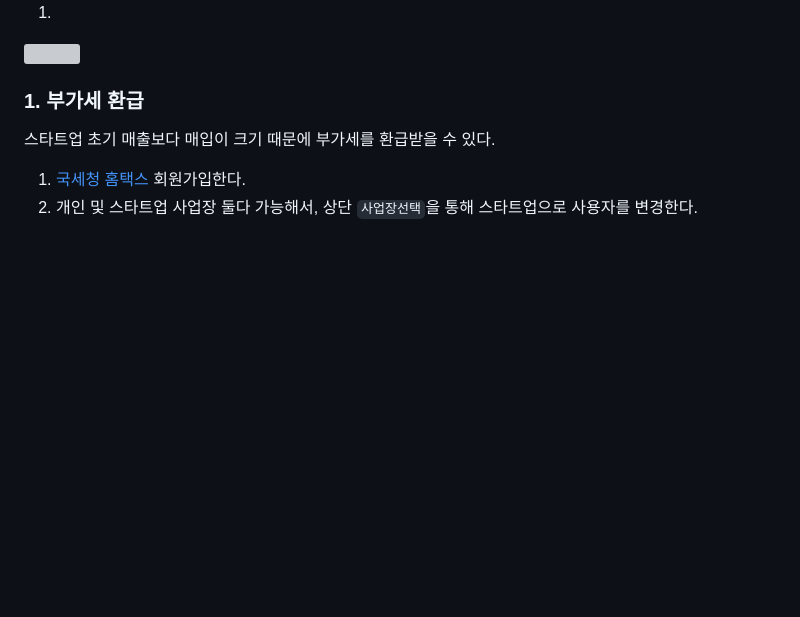
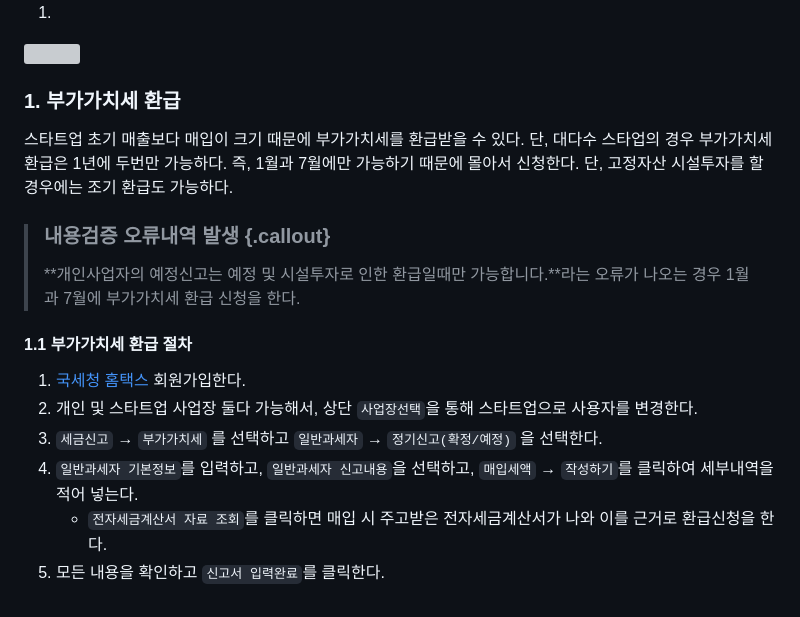
Before and after one commit to statkclee/raspberry-pi, a Markdown page: startup.md, the part around the change. Drawn GitHub-style; blank space fills up the shorter version; grey boxes are pictures that could not be loaded.

```diff
--- a/startup.md
+++ b/startup.md
@@ -18,9 +18,19 @@ minutes: 10
 
 
 
-### 1. 부가세 환급
+### 1. 부가가치세 환급
 
-스타트업 초기 매출보다 매입이 크기 때문에 부가세를 환급받을 수 있다.
+스타트업 초기 매출보다 매입이 크기 때문에 부가가치세를 환급받을 수 있다. 단, 대다수 스타업의 경우 부가가치세 환급은 1년에 두번만 가능하다. 즉, 1월과 7월에만 가능하기 때문에 몰아서 신청한다. 단, 고정자산 시설투자를 할 경우에는 조기 환급도 가능하다.
+
+> ### 내용검증 오류내역 발생 {.callout}
+>
+> **개인사업자의 예정신고는 예정 및 시설투자로 인한 환급일때만 가능합니다.**라는 오류가 나오는 경우 1월과 7월에 부가가치세 환급 신청을 한다.
+
+#### 1.1 부가가치세 환급 절차
 
 1. [국세청 홈택스](https://www.hometax.go.kr/) 회원가입한다.
 1. 개인 및 스타트업 사업장 둘다 가능해서, 상단 `사업장선택`을 통해 스타트업으로 사용자를 변경한다.
+1. `세금신고` &rarr; `부가가치세` 를 선택하고 `일반과세자` &rarr; `정기신고(확정/예정)` 을 선택한다.
+1. `일반과세자 기본정보`를 입력하고, `일반과세자 신고내용`을 선택하고, `매입세액` &rarr; `작성하기`를 클릭하여 세부내역을 적어 넣는다.
+    - `전자세금계산서 자료 조회`를 클릭하면 매입 시 주고받은 전자세금계산서가 나와 이를 근거로 환급신청을 한다.
+1. 모든 내용을 확인하고  `신고서 입력완료`를 클릭한다.
```
Also changed, not shown: raspberry-pi-virtual.md (+7 -0 lines), fig/virtual-raspbian-element14.png (added), 2 other files.
